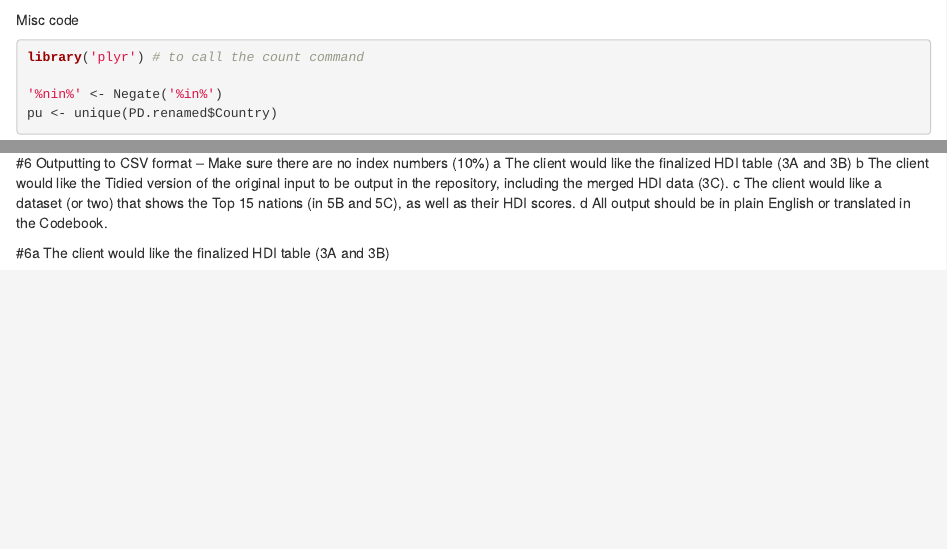
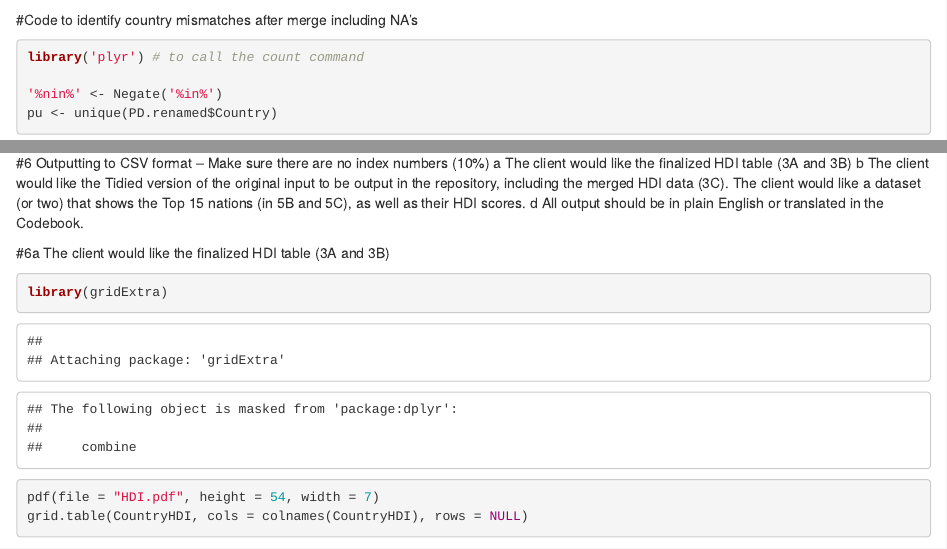
Before and after one commit to ashasaxena/CaseStudy2, an R Markdown document (CS2.Rmd): the page in a window 1100 px wide, from 5010 px down, and a second part further down, joined at a grey line. Rendered offline with R 4.5, knitr and Pandoc, with nearby package versions; some code elsewhere in the file could not run offline.

Commit message:
Created HDI pdf table without id's. (6a)

````diff
--- a/CS2.Rmd
+++ b/CS2.Rmd
@@ -124,8 +124,7 @@ head(MergedData)
 
 
 
-Misc code
-
+#Code to identify country mismatches after merge including NA's
 ```{r}
 library('plyr') # to call the count command
 
@@ -229,9 +228,12 @@ ggplot(MergedData.filt.b, aes(x = Category, y = SWLSMean)) +
 #6 Outputting to CSV format – Make sure there are no index numbers (10%)
 a The client would like the finalized HDI table (3A and 3B)
 b The client would like the Tidied version of the original input to be output in the repository, including the merged HDI data (3C).
-c The client would like a dataset (or two) that shows the Top 15 nations (in 5B and 5C), as well as their HDI scores.
+The client would like a dataset (or two) that shows the Top 15 nations (in 5B and 5C), as well as their HDI scores.
 d All output should be in plain English or translated in the Codebook.
 
 #6a The client would like the finalized HDI table (3A and 3B)
 
 ```{r}
+library(gridExtra)
+pdf(file = "HDI.pdf", height = 54, width = 7)
+grid.table(CountryHDI, cols = colnames(CountryHDI), rows = NULL)
````
Also changed, not shown: HDI.pdf (added), CS2.Rmd (6 more changed lines).
